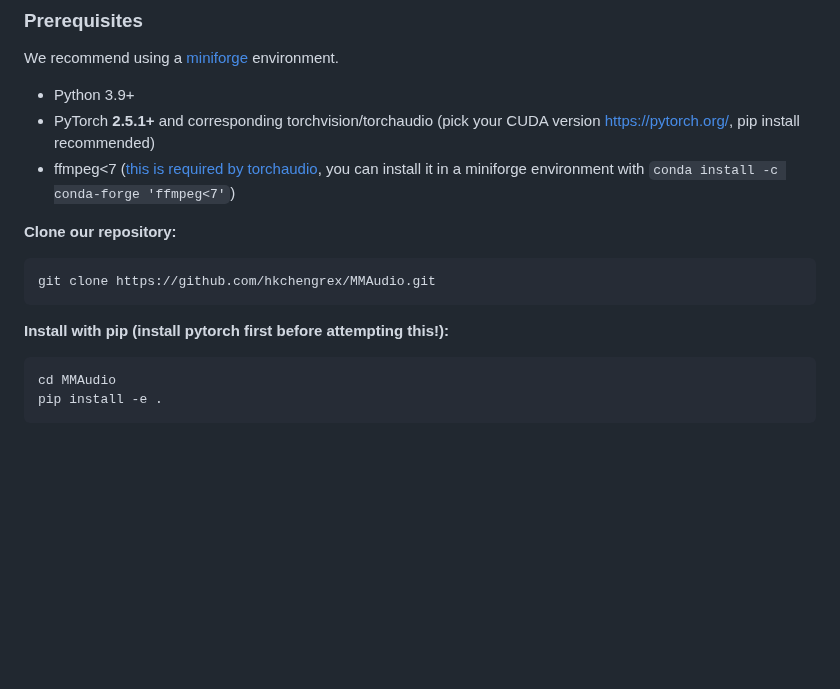
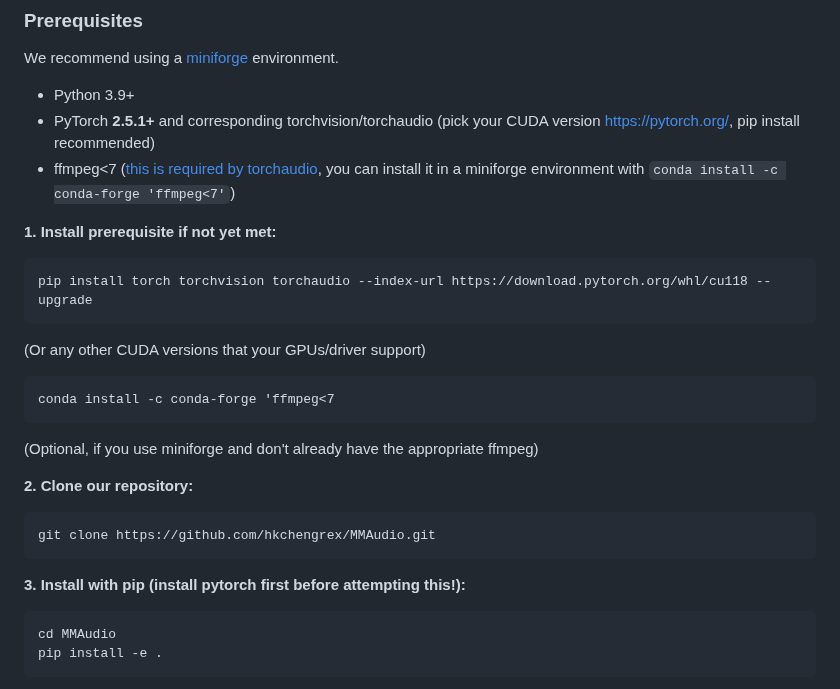
Before and after one commit to zsxkib/cog-mmaudio, a Markdown page: README.md, the part around the change. Rendered like a GitHub page; blank space fills up the shorter version.

````diff
--- a/README.md
+++ b/README.md
@@ -45,13 +45,24 @@ We recommend using a [miniforge](https://github.com/conda-forge/miniforge) envir
 - PyTorch **2.5.1+** and corresponding torchvision/torchaudio (pick your CUDA version https://pytorch.org/, pip install recommended)
 - ffmpeg<7 ([this is required by torchaudio](https://pytorch.org/audio/master/installation.html#optional-dependencies), you can install it in a miniforge environment with `conda install -c conda-forge 'ffmpeg<7'`)
 
-**Clone our repository:**
+**1. Install prerequisite if not yet met:**
+```
+pip install torch torchvision torchaudio --index-url https://download.pytorch.org/whl/cu118 --upgrade
+```
+(Or any other CUDA versions that your GPUs/driver support)
+
+```
+conda install -c conda-forge 'ffmpeg<7
+```
+(Optional, if you use miniforge and don't already have the appropriate ffmpeg)
+
+**2. Clone our repository:**
 
 ```bash
 git clone https://github.com/hkchengrex/MMAudio.git
 ```
 
-**Install with pip (install pytorch first before attempting this!):**
+**3. Install with pip (install pytorch first before attempting this!):**
 
 ```bash
 cd MMAudio
````
